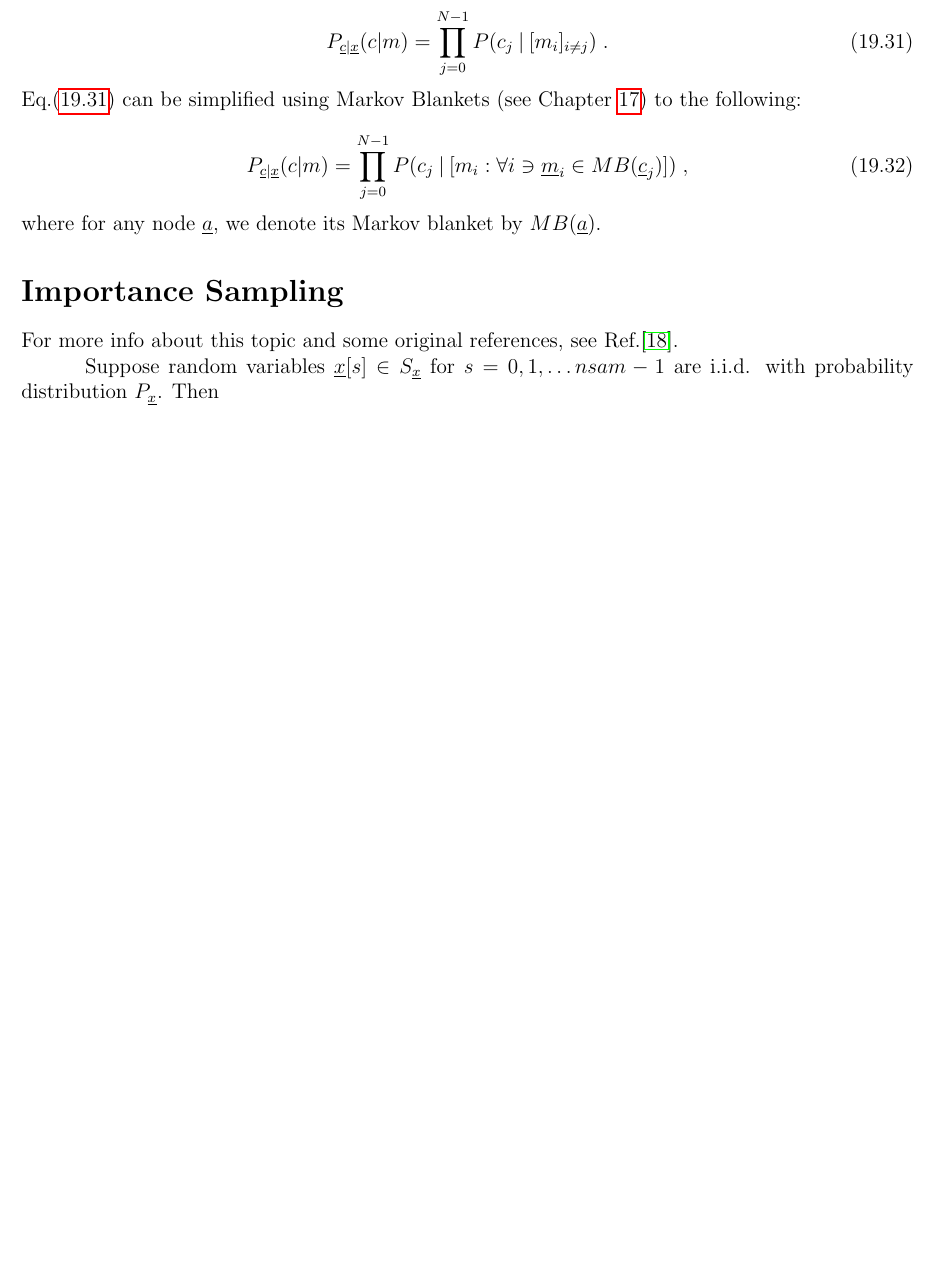
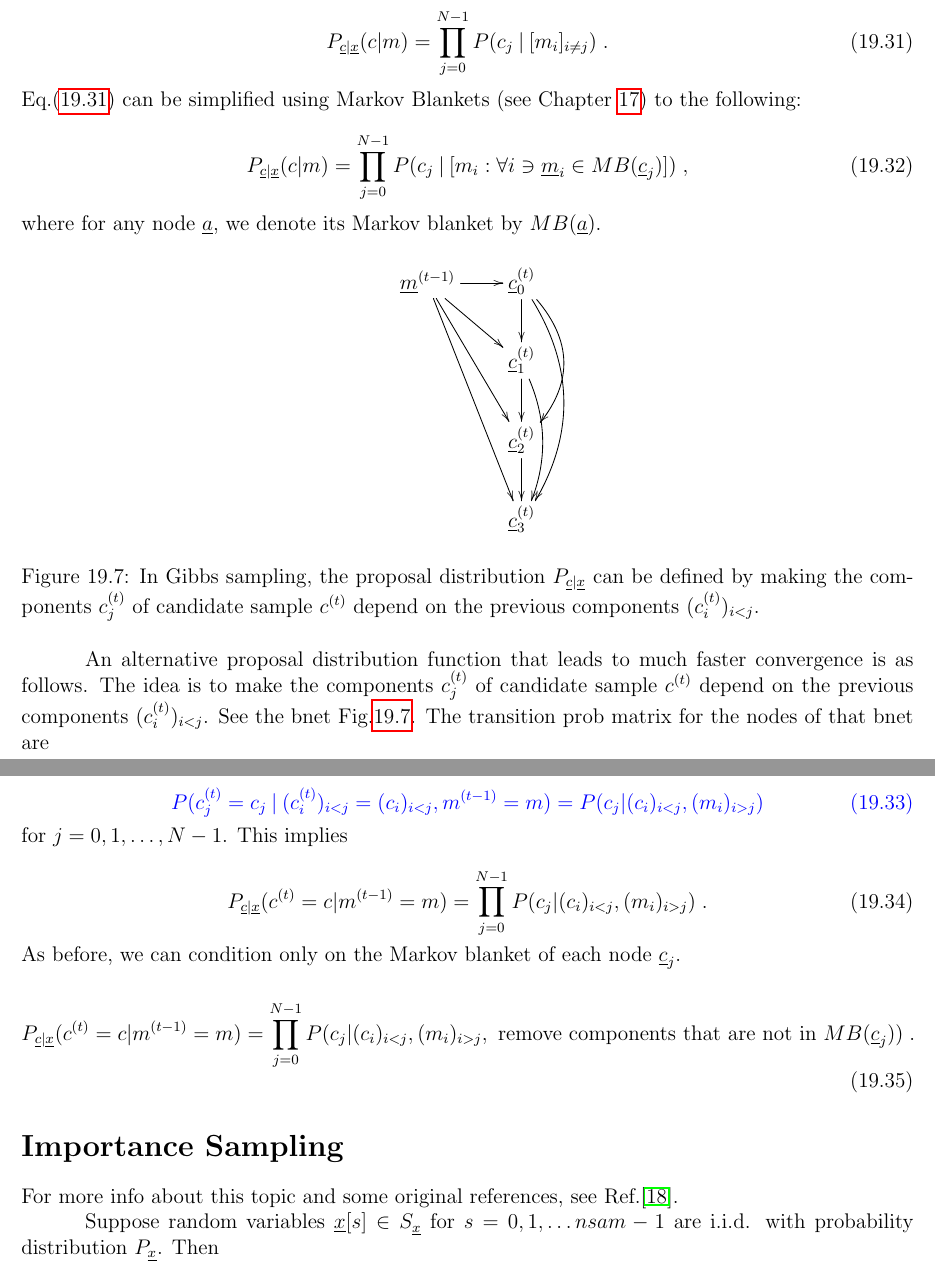
Before and after one commit to rrtucci/Bayesuvius, a LaTeX thesis (main.tex, which reads mcmc/mcmc.tex): part of page 65 of 122 before the commit and two parts of pages 65 and 66 of 122 after it, the two joined at a grey line, cut so that both start at the same text, the shorter picture padded with empty space. Compiled offline with pdfLaTeX.

Commit message:
added chapter on mcmc

```diff
--- a/mcmc/mcmc.tex
+++ b/mcmc/mcmc.tex
@@ -605,6 +605,72 @@ P(c_j\cond[m_i: \forall i \ni\rvm_i\in MB(\rvc_j)])
 where for any node $\rva$,
 we denote its Markov blanket by $MB(\rva)$.
 
+\begin{figure}[h!]
+$$\xymatrix{
+\rvm^{(t-1)}
+\ar[r]\ar[rd]\ar[rdd]\ar[rddd]
+&\rvc^{(t)}_0
+\ar[d]
+\ar@/^2pc/[dd]
+\ar@/^2pc/[ddd]
+\\
+&\rvc^{(t)}_1
+\ar[d]
+\ar@/^1pc/[dd]
+\\
+&\rvc^{(t)}_2
+\ar[d]
+\\
+&\rvc^{(t)}_3
+}$$
+\caption{In Gibbs sampling,
+the proposal distribution $P_{\rvc|\rvx}$
+can be defined by making
+the components $c^{(t)}_j$ of
+candidate sample $c^{(t)}$ depend on
+the previous components $(c^{(t)}_i)_{i<j}$.}
+\label{fig-gibbs-candidate}
+\end{figure}
+
+An alternative proposal distribution
+function that leads to much faster
+convergence is as follows.
+The idea is to make the components $c^{(t)}_j$ of
+candidate sample $c^{(t)}$ depend on
+the previous components $(c^{(t)}_i)_{i<j}$.
+See the bnet Fig.\ref{fig-gibbs-candidate}.
+The transition prob matrix for the nodes
+of that bnet are
+
+
+\beq\color{blue}
+P(c^{(t)}_j=c_j\cond(c^{(t)}_i)_{i<j}=
+(c_i)_{i<j}
+,m^{(t-1)}=m)=
+P(c_j|(c_i)_{i<j}, (m_i)_{i>j})
+\eeq
+for $j=0, 1, \ldots, N-1$. This implies
+
+\beq
+P_{\rvc|\rvx}(c^{(t)}=c|m^{(t-1)}=m)=
+\prod_{j=0}^{N-1}
+P(c_j|(c_i)_{i<j}, (m_i)_{i>j})
+\;.
+\eeq
+As before, we can condition
+only on the Markov blanket
+of each node $\rvc_j$.
+
+\beq
+P_{\rvc|\rvx}(c^{(t)}=c|m^{(t-1)}=m)=
+\prod_{j=0}^{N-1}
+P(c_j|(c_i)_{i<j}, (m_i)_{i>j},
+\text{ remove components that
+are not in $MB(\rvc_j)$}
+)
+\;.
+\eeq
+
 
 \section*{Importance Sampling}
 
```
Also changed, not shown: conventions/conventions.tex (+1 -1 lines), main.pdf.
